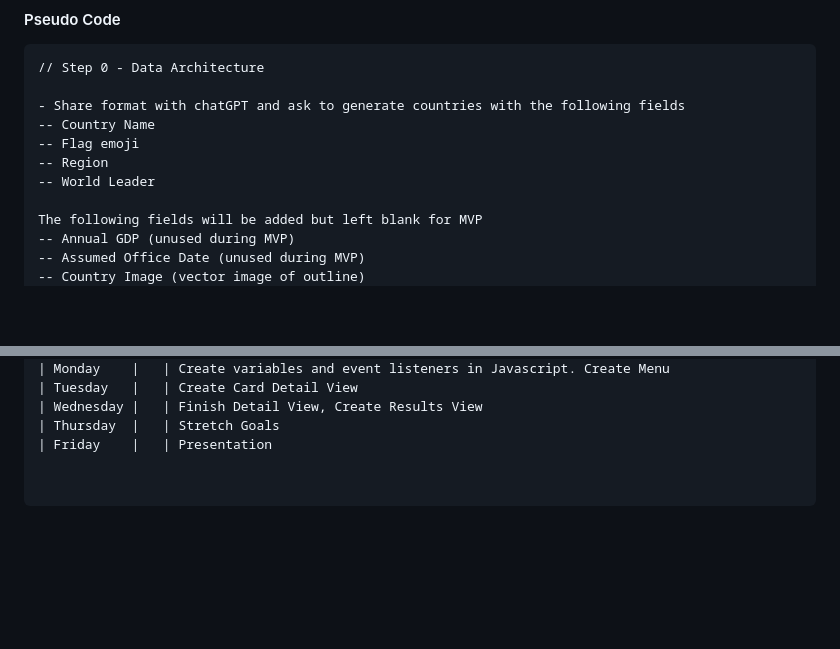
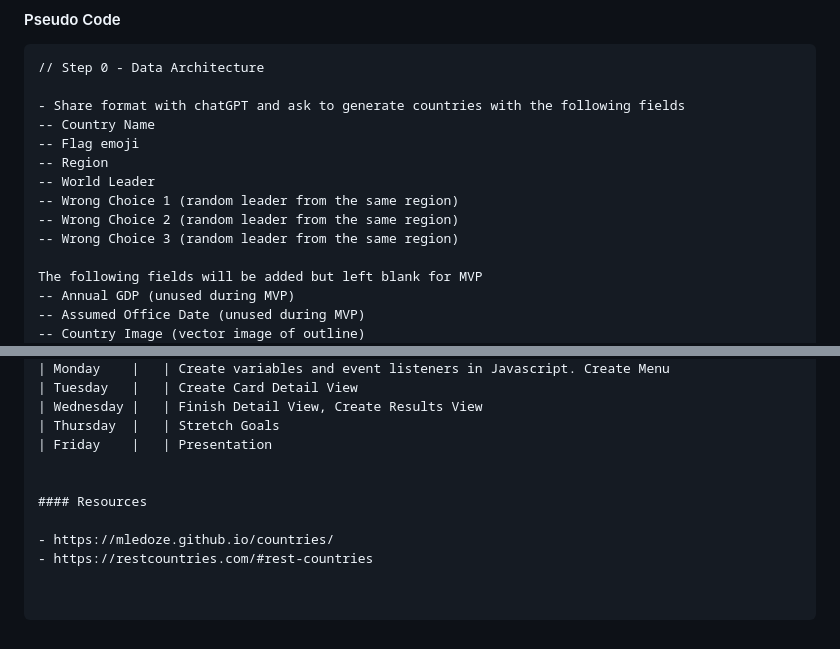
Before and after one commit to Stephen-c-Kelly/WorldLeaderQuiz, a Markdown page: README.md, 2 parts joined by grey strips. GitHub-like rendering; blank space fills up the shorter version.

```diff
--- a/README.md
+++ b/README.md
@@ -80,6 +80,9 @@ As a player...
 -- Flag emoji
 -- Region
 -- World Leader
+-- Wrong Choice 1 (random leader from the same region)
+-- Wrong Choice 2 (random leader from the same region)
+-- Wrong Choice 3 (random leader from the same region)
 
 The following fields will be added but left blank for MVP
 -- Annual GDP (unused during MVP)
@@ -179,3 +182,9 @@ create a playAgain function
 | Wednesday |   | Finish Detail View, Create Results View
 | Thursday  |   | Stretch Goals
 | Friday    |   | Presentation
+
+
+#### Resources
+
+- https://mledoze.github.io/countries/
+- https://restcountries.com/#rest-countries
```
